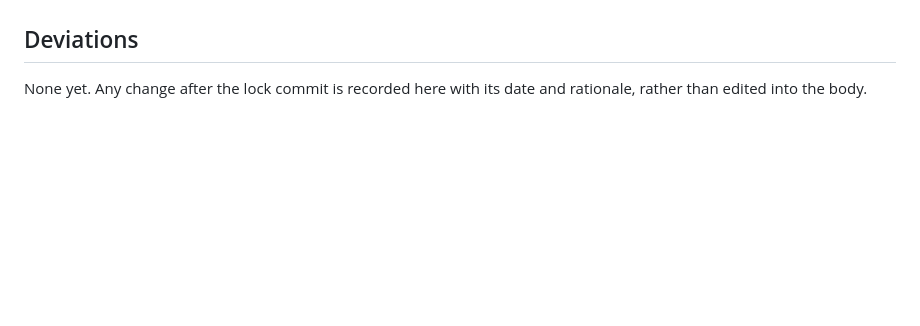
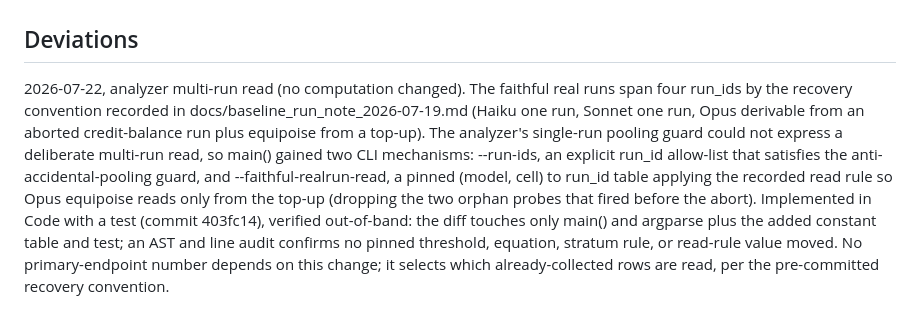
Before and after one commit to annawhooo/self-context-calibration, a Markdown page: PRE_REGISTRATION_FAITHFUL.md, the part around the change. Drawn GitHub-style; blank space fills up the shorter version.

Commit message:
Record the analyzer multi-run read as the first post-lock Deviation

```diff
--- a/PRE_REGISTRATION_FAITHFUL.md
+++ b/PRE_REGISTRATION_FAITHFUL.md
@@ -536,5 +536,18 @@ purpose; no threshold has been chosen to fit an outcome.
 
 ## Deviations
 
-None yet. Any change after the lock commit is recorded here with its date and
-rationale, rather than edited into the body.
+2026-07-22, analyzer multi-run read (no computation changed). The faithful
+real runs span four run_ids by the recovery convention recorded in
+docs/baseline_run_note_2026-07-19.md (Haiku one run, Sonnet one run, Opus
+derivable from an aborted credit-balance run plus equipoise from a top-up).
+The analyzer's single-run pooling guard could not express a deliberate
+multi-run read, so main() gained two CLI mechanisms: --run-ids, an explicit
+run_id allow-list that satisfies the anti-accidental-pooling guard, and
+--faithful-realrun-read, a pinned (model, cell) to run_id table applying the
+recorded read rule so Opus equipoise reads only from the top-up (dropping the
+two orphan probes that fired before the abort). Implemented in Code with a
+test (commit 403fc14), verified out-of-band: the diff touches only main() and
+argparse plus the added constant table and test; an AST and line audit
+confirms no pinned threshold, equation, stratum rule, or read-rule value
+moved. No primary-endpoint number depends on this change; it selects which
+already-collected rows are read, per the pre-committed recovery convention.
```
